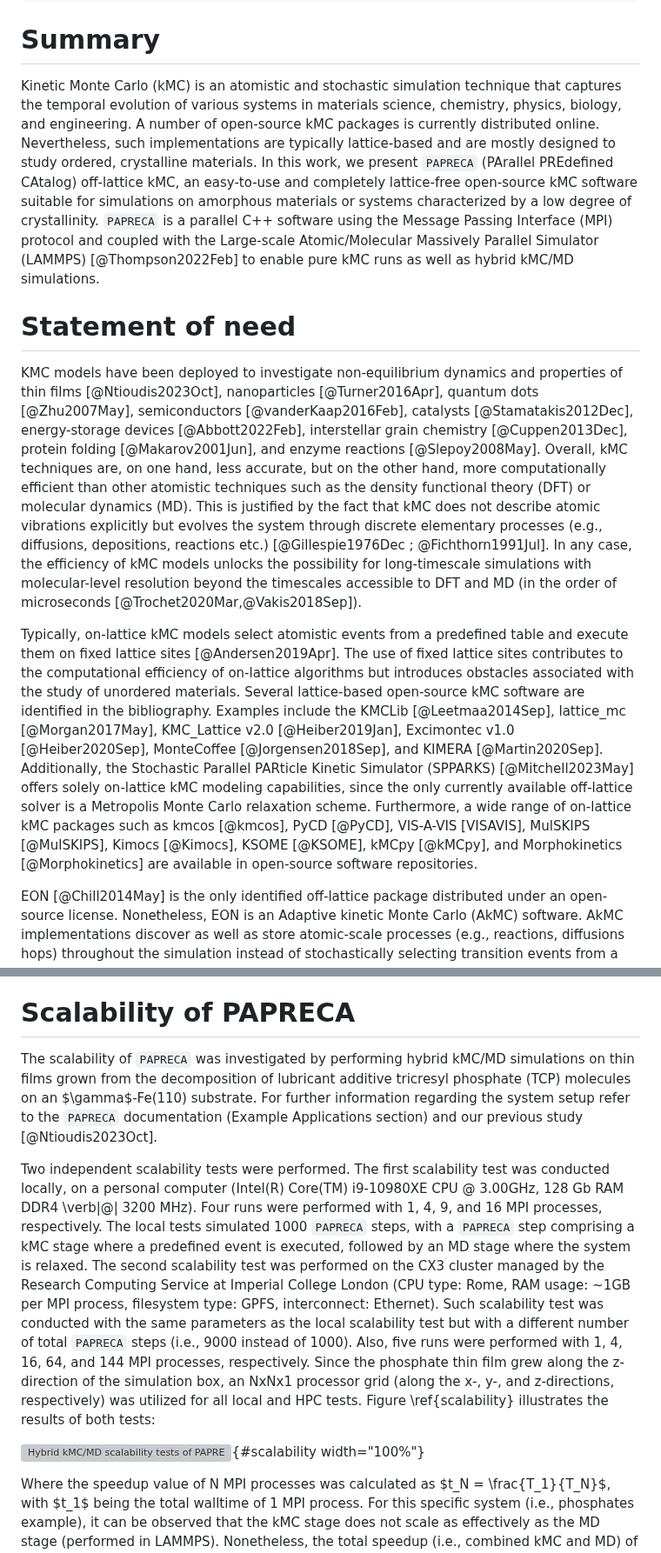
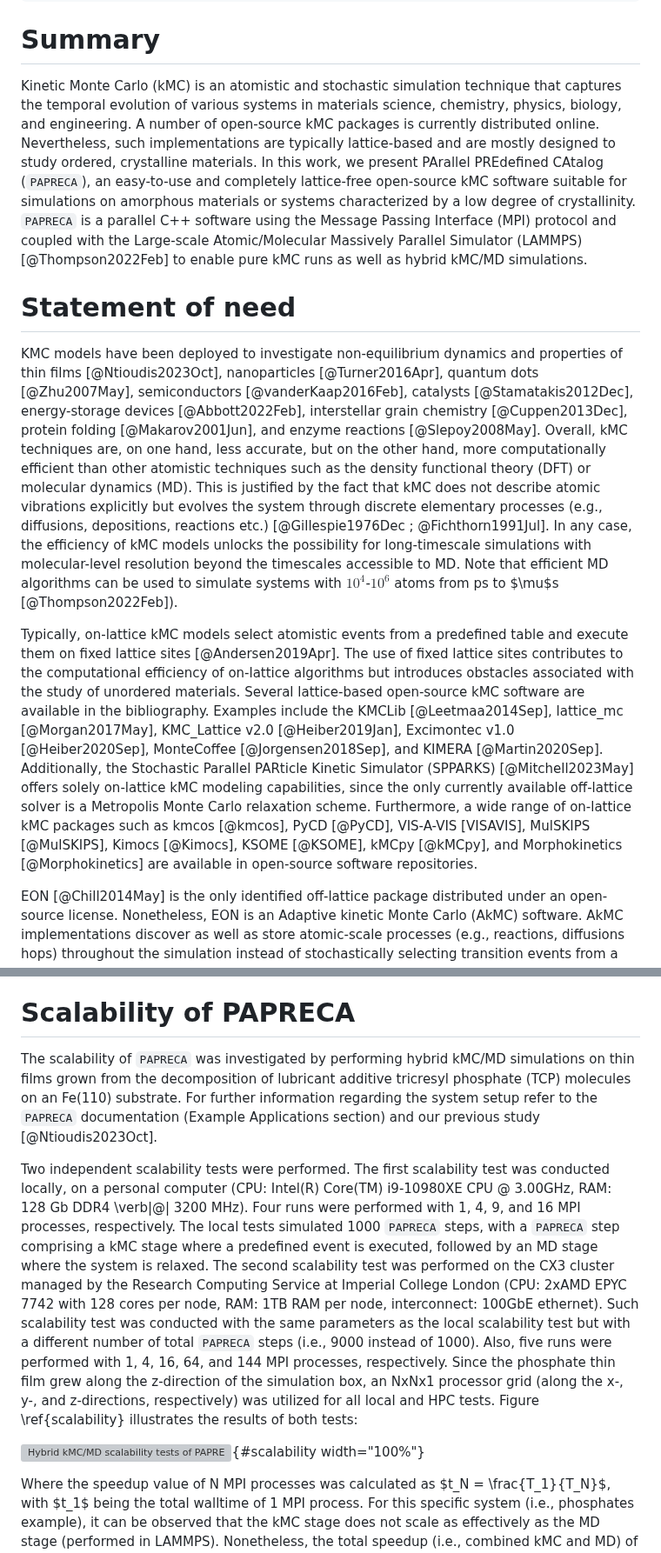
Before and after one commit to sntioudis/papreca, a Markdown page: paper/paper.md, 2 parts joined by grey strips. Shown at 87% size. Drawn GitHub-style; grey boxes are pictures that could not be loaded.

Commit message:
Update paper.md
Signed-off-by: Stavros Ntioudis <42137665+sntioudis@users.noreply.github.com>

````diff
--- a/paper/paper.md
+++ b/paper/paper.md
@@ -32,14 +32,14 @@ bibliography: paper.bib
 
 # Summary
 
-Kinetic Monte Carlo (kMC) is an atomistic and stochastic simulation technique that captures the temporal evolution of various systems in materials science, chemistry, physics, biology, and engineering. A number of open-source kMC packages is currently distributed online. Nevertheless, such implementations are typically lattice-based and are mostly designed to study ordered, crystalline materials. In this work, we present ```PAPRECA``` (PArallel PREdefined CAtalog) off-lattice kMC, an easy-to-use and completely lattice-free open-source kMC software suitable for simulations on amorphous materials or systems characterized by a low degree of crystallinity. ```PAPRECA``` is a parallel C++ software using the Message Passing Interface (MPI) protocol and coupled with the Large-scale Atomic/Molecular Massively Parallel Simulator (LAMMPS) [@Thompson2022Feb] to enable pure kMC runs as well as hybrid kMC/MD simulations.
+Kinetic Monte Carlo (kMC) is an atomistic and stochastic simulation technique that captures the temporal evolution of various systems in materials science, chemistry, physics, biology, and engineering. A number of open-source kMC packages is currently distributed online. Nevertheless, such implementations are typically lattice-based and are mostly designed to study ordered, crystalline materials. In this work, we present PArallel PREdefined CAtalog (```PAPRECA```), an easy-to-use and completely lattice-free open-source kMC software suitable for simulations on amorphous materials or systems characterized by a low degree of crystallinity. ```PAPRECA``` is a parallel C++ software using the Message Passing Interface (MPI) protocol and coupled with the Large-scale Atomic/Molecular Massively Parallel Simulator (LAMMPS) [@Thompson2022Feb] to enable pure kMC runs as well as hybrid kMC/MD simulations.
 
 # Statement of need
 
-KMC models have been deployed to investigate non-equilibrium dynamics and properties of thin films [@Ntioudis2023Oct], nanoparticles [@Turner2016Apr], quantum dots [@Zhu2007May], semiconductors [@vanderKaap2016Feb], catalysts [@Stamatakis2012Dec], energy-storage devices [@Abbott2022Feb], interstellar grain chemistry [@Cuppen2013Dec], protein folding [@Makarov2001Jun], and enzyme reactions [@Slepoy2008May]. Overall, kMC techniques are, on one hand, less accurate, but on the other hand, more computationally efficient than other atomistic techniques such as the density functional theory (DFT) or molecular dynamics (MD). This is justified by the fact that kMC does not describe atomic vibrations explicitly but evolves the system through discrete elementary processes (e.g., diffusions, depositions, reactions etc.) [@Gillespie1976Dec ; @Fichthorn1991Jul]. In any case, the efficiency of kMC models unlocks the possibility for long-timescale simulations with molecular-level resolution beyond the timescales accessible to DFT and MD (in the order of microseconds [@Trochet2020Mar,@Vakis2018Sep]).
+KMC models have been deployed to investigate non-equilibrium dynamics and properties of thin films [@Ntioudis2023Oct], nanoparticles [@Turner2016Apr], quantum dots [@Zhu2007May], semiconductors [@vanderKaap2016Feb], catalysts [@Stamatakis2012Dec], energy-storage devices [@Abbott2022Feb], interstellar grain chemistry [@Cuppen2013Dec], protein folding [@Makarov2001Jun], and enzyme reactions [@Slepoy2008May]. Overall, kMC techniques are, on one hand, less accurate, but on the other hand, more computationally efficient than other atomistic techniques such as the density functional theory (DFT) or molecular dynamics (MD). This is justified by the fact that kMC does not describe atomic vibrations explicitly but evolves the system through discrete elementary processes (e.g., diffusions, depositions, reactions etc.) [@Gillespie1976Dec ; @Fichthorn1991Jul]. In any case, the efficiency of kMC models unlocks the possibility for long-timescale simulations with molecular-level resolution beyond the timescales accessible to MD. Note that efficient MD algorithms can be used to simulate systems with $10^{4}$-$10^{6}$ atoms from ps to $\mu$s [@Thompson2022Feb]).
 
 Typically, on-lattice kMC models select atomistic events from a predefined table and execute them on fixed lattice sites [@Andersen2019Apr]. The use of fixed lattice sites contributes to the computational efficiency of on-lattice algorithms but introduces obstacles associated with the study of unordered materials.
-Several lattice-based open-source kMC software are identified in the bibliography. Examples include the KMCLib [@Leetmaa2014Sep], lattice_mc [@Morgan2017May], KMC_Lattice v2.0 [@Heiber2019Jan], Excimontec v1.0 [@Heiber2020Sep], MonteCoffee [@Jorgensen2018Sep], and KIMERA [@Martin2020Sep]. Additionally, the Stochastic Parallel PARticle Kinetic Simulator (SPPARKS) [@Mitchell2023May] offers solely on-lattice kMC modeling capabilities, since the only currently available off-lattice solver is a Metropolis Monte Carlo relaxation scheme. Furthermore, a wide range of on-lattice kMC packages such as kmcos [@kmcos], PyCD [@PyCD], VIS-A-VIS [VISAVIS], MulSKIPS [@MulSKIPS], Kimocs [@Kimocs], KSOME [@KSOME], kMCpy [@kMCpy], and Morphokinetics [@Morphokinetics] are available in open-source software repositories.
+Several lattice-based open-source kMC software are available in the bibliography. Examples include the KMCLib [@Leetmaa2014Sep], lattice_mc [@Morgan2017May], KMC_Lattice v2.0 [@Heiber2019Jan], Excimontec v1.0 [@Heiber2020Sep], MonteCoffee [@Jorgensen2018Sep], and KIMERA [@Martin2020Sep]. Additionally, the Stochastic Parallel PARticle Kinetic Simulator (SPPARKS) [@Mitchell2023May] offers solely on-lattice kMC modeling capabilities, since the only currently available off-lattice solver is a Metropolis Monte Carlo relaxation scheme. Furthermore, a wide range of on-lattice kMC packages such as kmcos [@kmcos], PyCD [@PyCD], VIS-A-VIS [VISAVIS], MulSKIPS [@MulSKIPS], Kimocs [@Kimocs], KSOME [@KSOME], kMCpy [@kMCpy], and Morphokinetics [@Morphokinetics] are available in open-source software repositories.
 
 EON [@Chill2014May] is the only identified off-lattice package distributed under an open-source license. Nonetheless, EON is an Adaptive kinetic Monte Carlo (AkMC) software. AkMC implementations discover as well as store atomic-scale processes (e.g., reactions, diffusions hops) throughout the simulation instead of stochastically selecting transition events from a predefined table [@Henkelman2001Dec]. Such an instance elevates the accuracy of AkMC approaches but decreases their computational efficiency as well as elevates their implementation complexity compared to predefined table kMC schemes.
 
@@ -51,11 +51,11 @@
 
 # Scalability of PAPRECA
 
-The scalability of ```PAPRECA``` was investigated by performing hybrid kMC/MD simulations on thin films grown from the decomposition of lubricant additive tricresyl phosphate (TCP) molecules on an $\gamma$-Fe(110) substrate. For further information regarding the system setup refer to the ```PAPRECA``` documentation (Example Applications section) and our previous study [@Ntioudis2023Oct].
+The scalability of ```PAPRECA``` was investigated by performing hybrid kMC/MD simulations on thin films grown from the decomposition of lubricant additive tricresyl phosphate (TCP) molecules on an Fe(110) substrate. For further information regarding the system setup refer to the ```PAPRECA``` documentation (Example Applications section) and our previous study [@Ntioudis2023Oct].
 
-Two independent scalability tests were performed. The first scalability test was conducted locally, on a personal computer (Intel(R) Core(TM) i9-10980XE CPU @ 3.00GHz, 128 Gb RAM DDR4 \verb|@| 3200 MHz). Four runs were performed with 1, 4, 9, and 16 MPI processes, respectively. The local tests simulated 1000 ```PAPRECA``` steps, with a ```PAPRECA``` step comprising a kMC stage where a predefined event is executed, followed by an MD stage where the system is relaxed. The second scalability test was performed on the CX3 cluster managed by the Research Computing Service at Imperial College London (CPU type: Rome, RAM usage: ~1GB per MPI process, filesystem type: GPFS, interconnect: Ethernet). Such scalability test was conducted with the same parameters as the local scalability test but with a different number of total ```PAPRECA``` steps (i.e., 9000 instead of 1000). Also, five runs were performed with 1, 4, 16, 64, and 144 MPI processes, respectively. Since the phosphate thin film grew along the z-direction of the simulation box, an NxNx1 processor grid (along the x-, y-, and z-directions, respectively) was utilized for all local and HPC tests. Figure \ref{scalability} illustrates the results of both tests:
+Two independent scalability tests were performed. The first scalability test was conducted locally, on a personal computer (CPU: Intel(R) Core(TM) i9-10980XE CPU @ 3.00GHz, RAM: 128 Gb DDR4 \verb|@| 3200 MHz). Four runs were performed with 1, 4, 9, and 16 MPI processes, respectively. The local tests simulated 1000 ```PAPRECA``` steps, with a ```PAPRECA``` step comprising a kMC stage where a predefined event is executed, followed by an MD stage where the system is relaxed. The second scalability test was performed on the CX3 cluster managed by the Research Computing Service at Imperial College London (CPU: 2xAMD EPYC 7742 with 128 cores per node, RAM: 1TB RAM per node, interconnect: 100GbE ethernet). Such scalability test was conducted with the same parameters as the local scalability test but with a different number of total ```PAPRECA``` steps (i.e., 9000 instead of 1000). Also, five runs were performed with 1, 4, 16, 64, and 144 MPI processes, respectively. Since the phosphate thin film grew along the z-direction of the simulation box, an NxNx1 processor grid (along the x-, y-, and z-directions, respectively) was utilized for all local and HPC tests. Figure \ref{scalability} illustrates the results of both tests:
 
-![Hybrid kMC/MD scalability tests of PAPRECA for TCP on Fe110 conducted on a workstation (left) and on Imperial College HPC (right).](./scalability.jpg){#scalability width="100%"}
+![Hybrid kMC/MD scalability tests of PAPRECA for TCP on Fe(110) conducted on a workstation (left) and on the CX3 cluster at Imperial College. (right).](./scalability.jpg){#scalability width="100%"}
 
 
 Where the speedup value of N MPI processes was calculated as $t_N = \frac{T_1}{T_N}$, with $t_1$ being the total walltime of 1 MPI process. For this specific system (i.e., phosphates example), it can be observed that the kMC stage does not scale as effectively as the MD stage (performed in LAMMPS). Nonetheless, the total speedup (i.e., combined kMC and MD) of a hybrid ```PAPRECA``` run is comparable to the MD stage speedup. This can be justified by the fact that the kMC stages require significantly less CPU time than the MD stages, regardless of the number of MPI processes. For instance, the total walltimes of the kMC and MD stages of the
````
